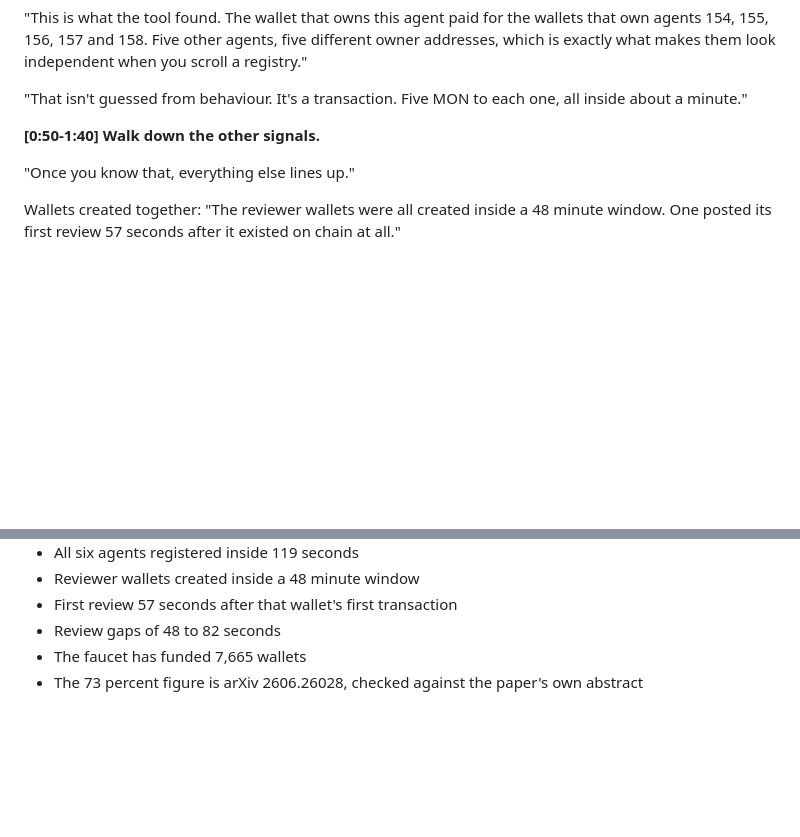
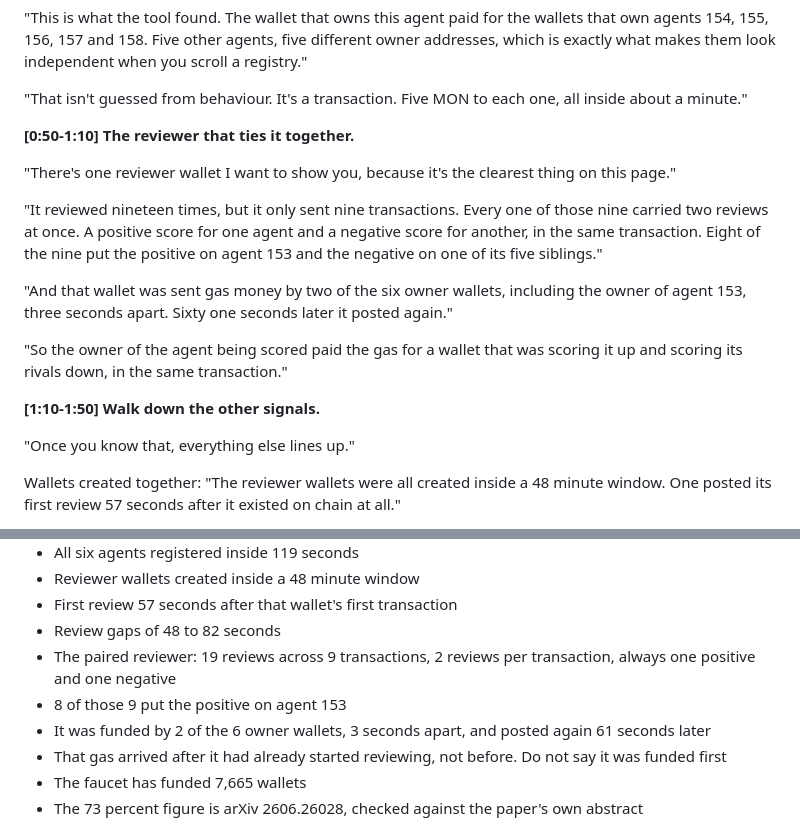
Before and after one commit to Sireadell/headwater, a Markdown page: SUBMISSION_VIDEOS.md, 2 parts joined by grey strips. Rendered like a GitHub page; blank space fills up the shorter version.

Commit message:
Lead the demo with the paired-review wallet
One reviewer sent 19 reviews in 9 transactions, each carrying a positive
and a negative score. 8 of 9 put the positive on agent 153 and the
negative on a sibling. It was funded by two of the six owner wallets.

Co-Authored-By: Claude Opus 5 <noreply@anthropic.com>

```diff
--- a/SUBMISSION_VIDEOS.md
+++ b/SUBMISSION_VIDEOS.md
@@ -52,7 +52,25 @@ look independent when you scroll a registry."
 "That isn't guessed from behaviour. It's a transaction. Five MON to each
 one, all inside about a minute."
 
-**[0:50-1:40] Walk down the other signals.**
+**[0:50-1:10] The reviewer that ties it together.**
+
+"There's one reviewer wallet I want to show you, because it's the
+clearest thing on this page."
+
+"It reviewed nineteen times, but it only sent nine transactions. Every
+one of those nine carried two reviews at once. A positive score for one
+agent and a negative score for another, in the same transaction. Eight
+of the nine put the positive on agent 153 and the negative on one of its
+five siblings."
+
+"And that wallet was sent gas money by two of the six owner wallets,
+including the owner of agent 153, three seconds apart. Sixty one seconds
+later it posted again."
+
+"So the owner of the agent being scored paid the gas for a wallet that
+was scoring it up and scoring its rivals down, in the same transaction."
+
+**[1:10-1:50] Walk down the other signals.**
 
 "Once you know that, everything else lines up."
 
@@ -156,6 +174,13 @@ Every figure here was measured, not estimated. Don't round them up.
 - Reviewer wallets created inside a 48 minute window
 - First review 57 seconds after that wallet's first transaction
 - Review gaps of 48 to 82 seconds
+- The paired reviewer: 19 reviews across 9 transactions, 2 reviews per
+  transaction, always one positive and one negative
+- 8 of those 9 put the positive on agent 153
+- It was funded by 2 of the 6 owner wallets, 3 seconds apart, and posted
+  again 61 seconds later
+- That gas arrived after it had already started reviewing, not before.
+  Do not say it was funded first
 - The faucet has funded 7,665 wallets
 - The 73 percent figure is arXiv 2606.26028, checked against the paper's
   own abstract
```
Also changed, not shown: other parts of SUBMISSION_VIDEOS.md (+1 -1 lines).
